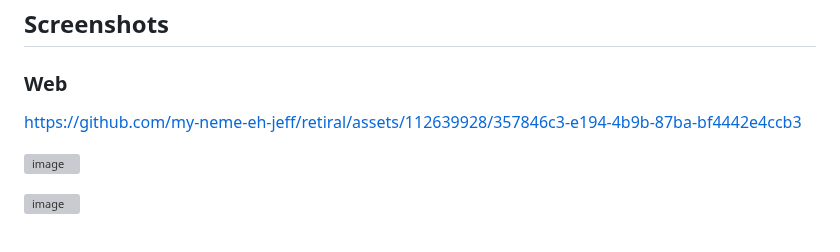
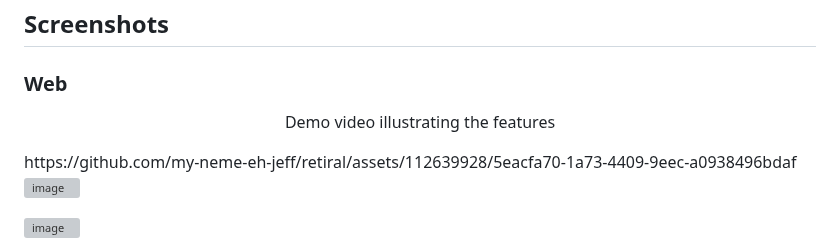
Before and after one commit to my-neme-eh-jeff/TechTitans_TIAA, a Markdown page: README.md, the part around the change. GitHub-like rendering; grey boxes are pictures that could not be loaded.

```diff
--- a/README.md
+++ b/README.md
@@ -58,8 +58,10 @@ Retiral consists of:
 
  ### Web
 
-
-https://github.com/my-neme-eh-jeff/retiral/assets/112639928/357846c3-e194-4b9b-87ba-bf4442e4ccb3
+<p align="center">
+Demo video illustrating the features
+</p>
+https://github.com/my-neme-eh-jeff/retiral/assets/112639928/5eacfa70-1a73-4409-9eec-a0938496bdaf
 
 ![image](https://github.com/my-neme-eh-jeff/TechTitans_TIAA/assets/113699487/e85597ab-30be-4ebd-9197-182543d89f36)
 
```
